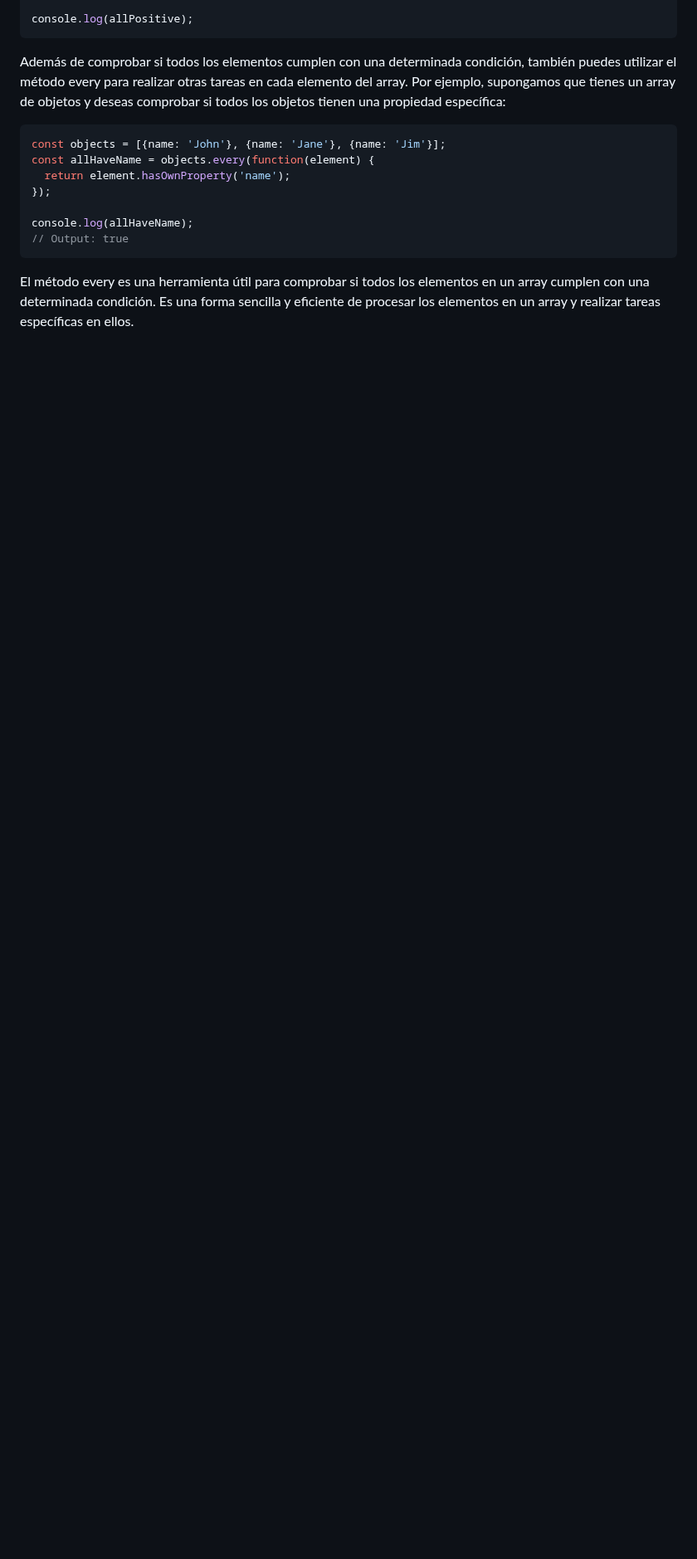
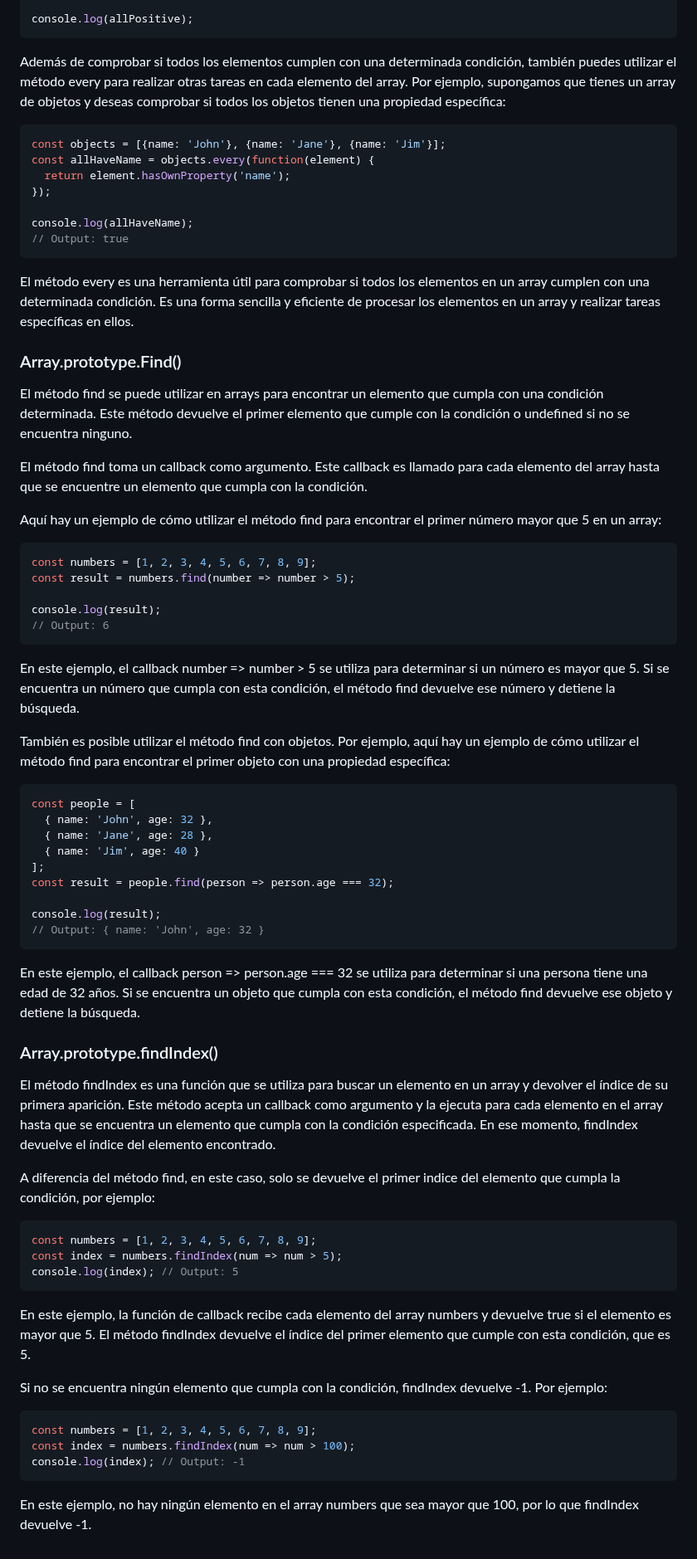
Before and after one commit to giovanyosorio/30-d-as-de-JavaScript, a Markdown page: README.md, the part around the change. Shown at 83% size. GitHub-like rendering; blank space fills up the shorter version.

````diff
--- a/README.md
+++ b/README.md
@@ -1629,3 +1629,56 @@ console.log(allHaveName);
 ```
 
 El método every es una herramienta útil para comprobar si todos los elementos en un array cumplen con una determinada condición. Es una forma sencilla y eficiente de procesar los elementos en un array y realizar tareas específicas en ellos.
+
+### Array.prototype.Find()
+El método find se puede utilizar en arrays para encontrar un elemento que cumpla con una condición determinada. Este método devuelve el primer elemento que cumple con la condición o undefined si no se encuentra ninguno.
+
+El método find toma un callback como argumento. Este callback es llamado para cada elemento del array hasta que se encuentre un elemento que cumpla con la condición.
+
+Aquí hay un ejemplo de cómo utilizar el método find para encontrar el primer número mayor que 5 en un array:
+```js
+const numbers = [1, 2, 3, 4, 5, 6, 7, 8, 9];
+const result = numbers.find(number => number > 5);
+
+console.log(result);
+// Output: 6
+```
+
+En este ejemplo, el callback number => number > 5 se utiliza para determinar si un número es mayor que 5. Si se encuentra un número que cumpla con esta condición, el método find devuelve ese número y detiene la búsqueda.
+
+También es posible utilizar el método find con objetos. Por ejemplo, aquí hay un ejemplo de cómo utilizar el método find para encontrar el primer objeto con una propiedad específica:
+```js
+const people = [
+  { name: 'John', age: 32 },
+  { name: 'Jane', age: 28 },
+  { name: 'Jim', age: 40 }
+];
+const result = people.find(person => person.age === 32);
+
+console.log(result);
+// Output: { name: 'John', age: 32 }
+```
+
+En este ejemplo, el callback person => person.age === 32 se utiliza para determinar si una persona tiene una edad de 32 años. Si se encuentra un objeto que cumpla con esta condición, el método find devuelve ese objeto y detiene la búsqueda.
+
+### Array.prototype.findIndex()
+El método findIndex es una función que se utiliza para buscar un elemento en un array y devolver el índice de su primera aparición. Este método acepta un callback como argumento y la ejecuta para cada elemento en el array hasta que se encuentra un elemento que cumpla con la condición especificada. En ese momento, findIndex devuelve el índice del elemento encontrado.
+
+A diferencia del método find, en este caso, solo se devuelve el primer indice del elemento que cumpla la condición, por ejemplo:
+```js
+const numbers = [1, 2, 3, 4, 5, 6, 7, 8, 9];
+const index = numbers.findIndex(num => num > 5);
+console.log(index); // Output: 5
+```
+
+En este ejemplo, la función de callback recibe cada elemento del array numbers y devuelve true si el elemento es mayor que 5. El método findIndex devuelve el índice del primer elemento que cumple con esta condición, que es 5.
+
+Si no se encuentra ningún elemento que cumpla con la condición, findIndex devuelve -1. Por ejemplo:
+
+```js
+const numbers = [1, 2, 3, 4, 5, 6, 7, 8, 9];
+const index = numbers.findIndex(num => num > 100);
+console.log(index); // Output: -1
+```
+
+En este ejemplo, no hay ningún elemento en el array numbers que sea mayor que 100, por lo que findIndex devuelve -1.
````
